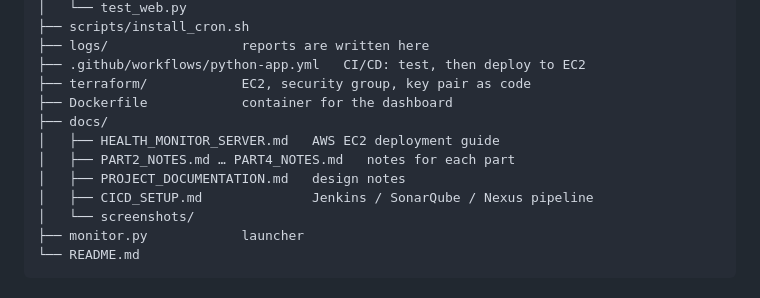
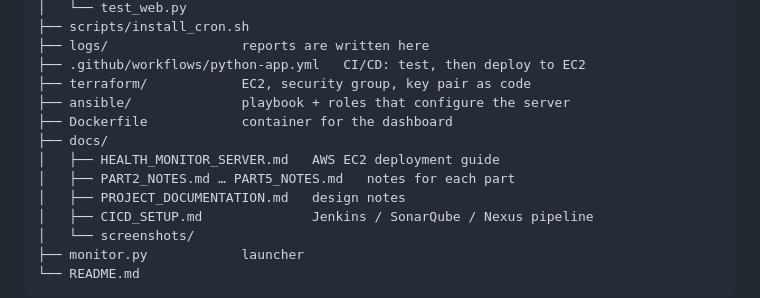
Before and after one commit to samuelpremmm/server-health-monitor, a Markdown page: README.md, the part around one of its changes. Drawn GitHub-style.

```diff
--- a/README.md
+++ b/README.md
@@ -244,10 +272,11 @@ server-health-monitor/
 ├── logs/                 reports are written here
 ├── .github/workflows/python-app.yml   CI/CD: test, then deploy to EC2
 ├── terraform/            EC2, security group, key pair as code
+├── ansible/              playbook + roles that configure the server
 ├── Dockerfile            container for the dashboard
 ├── docs/
 │   ├── HEALTH_MONITOR_SERVER.md   AWS EC2 deployment guide
-│   ├── PART2_NOTES.md … PART4_NOTES.md   notes for each part
+│   ├── PART2_NOTES.md … PART5_NOTES.md   notes for each part
 │   ├── PROJECT_DOCUMENTATION.md   design notes
 │   ├── CICD_SETUP.md              Jenkins / SonarQube / Nexus pipeline
 │   └── screenshots/
```
Also changed, not shown: other parts of README.md (+30 -2 lines), docs/PART5_NOTES.md (added, +110 -0 lines), docs/screenshots/18-terraform-ansible-rule.png (added), docs/screenshots/19-ansible-ping.png (added), docs/screenshots/20-ansible-first-run.png (added), docs/screenshots/21-ansible-idempotent.png (added), docs/screenshots/22-ansible-self-heal.png (added), docs/screenshots/23-dashboard-ansible.png (added).
